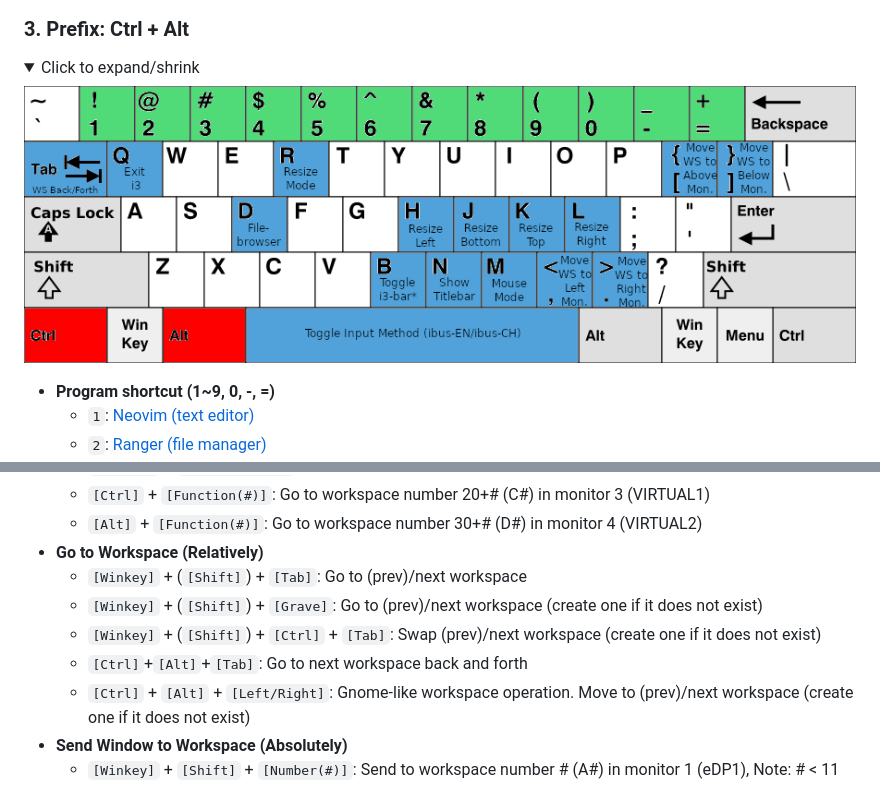
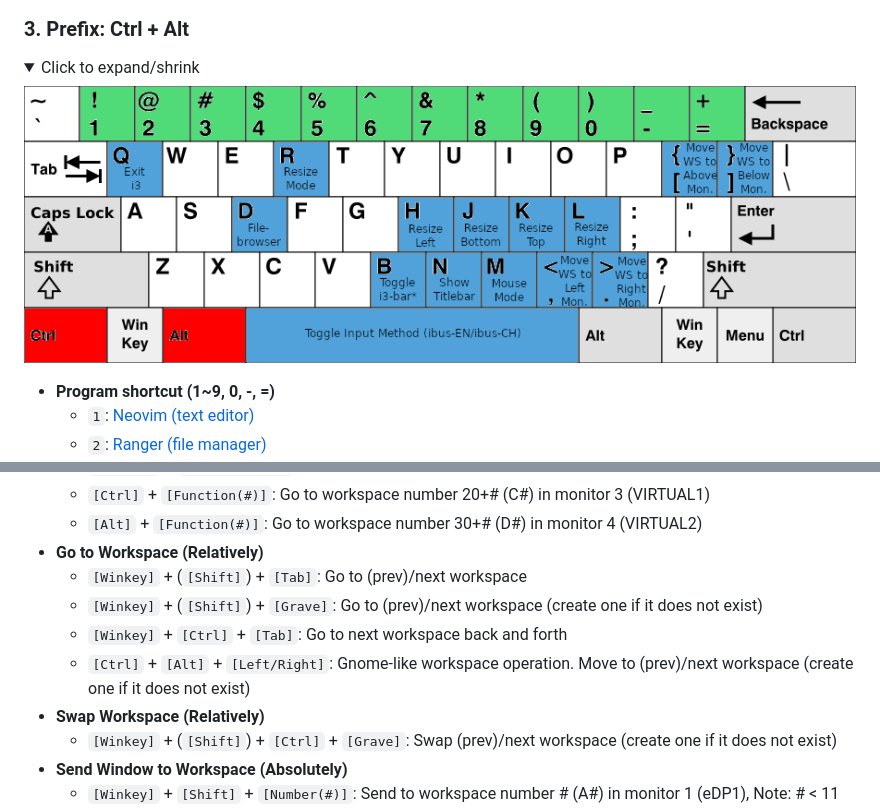
Before and after one commit to JordanWu1997/I3_Sway_Config, a Markdown page: README.md, 2 parts joined by grey strips. Rendered like a GitHub page; pictures changed too: demo/Shortcut_Sheet/i3_shortcut_ctrl_alt.png; folded sections open.

Commit message:
update_workspace_bindkey

```diff
--- a/README.md
+++ b/README.md
@@ -333,9 +333,10 @@ Created by [gh-md-toc](https://github.com/ekalinin/github-markdown-toc)
 - __Go to Workspace (Relatively)__
     - `[Winkey]` + (`[Shift]`) + `[Tab]`: Go to (prev)/next workspace
     - `[Winkey]` + (`[Shift]`) + `[Grave]`: Go to (prev)/next workspace (create one if it does not exist)
-    - `[Winkey]` + (`[Shift]`) + `[Ctrl]` + `[Tab]`: Swap (prev)/next workspace (create one if it does not exist)
-    - `[Ctrl]`+`[Alt]`+`[Tab]`: Go to next workspace back and forth
+    - `[Winkey]` + `[Ctrl]` + `[Tab]`: Go to next workspace back and forth
     - `[Ctrl]` + `[Alt]` + `[Left/Right]`: Gnome-like workspace operation. Move to (prev)/next workspace (create one if it does not exist)
+- __Swap Workspace (Relatively)__
+    - `[Winkey]` + (`[Shift]`) + `[Ctrl]` + `[Grave]`: Swap (prev)/next workspace (create one if it does not exist)
 - __Send Window to Workspace (Absolutely)__
     - `[Winkey]` + `[Shift]` + `[Number(#)]`: Send to workspace number # (A#) in monitor 1 (eDP1), Note: # < 11
     - `[Winkey]` + `[Shift]` + `[Function(F#)]`: Send to workspace number 10+# (B#) in monitor 2 (HDMI1), Note: # < 11
```
Also changed, not shown: 3 other files.
